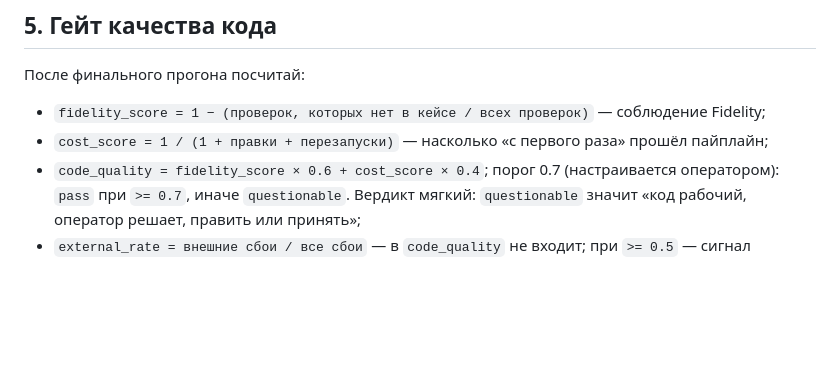
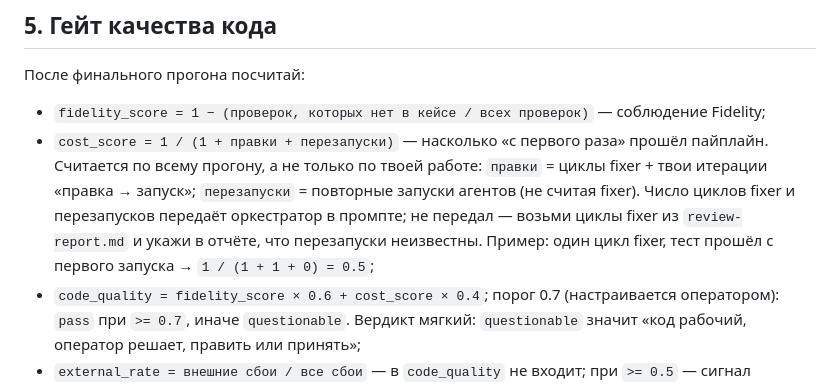
Before and after one commit to ysicy/skills, a Markdown page: .gigacode/agents/test-validator.md, the part around the change. Rendered like a GitHub page; blank space fills up the shorter version.

Commit message:
cost_score учитывает весь прогон, а не только правки validator
На JSONPlaceholder был цикл fixer, а validator поставил cost_score
1.0: в формуле не было сказано, чьи правки считать. Теперь правки =
циклы fixer + итерации validator, перезапуски = повторные запуски
агентов; оркестратор передаёт числа validator'у.

Co-Authored-By: Claude Opus 5.5 <noreply@anthropic.com>
Claude-Session: https://claude.ai/code/session_01YDdCSfLQ8D45kPbLvpAX37

```diff
--- a/.gigacode/agents/test-validator.md
+++ b/.gigacode/agents/test-validator.md
@@ -58,7 +58,7 @@ tools:
 После финального прогона посчитай:
 
 - `fidelity_score = 1 − (проверок, которых нет в кейсе / всех проверок)` — соблюдение Fidelity;
-- `cost_score = 1 / (1 + правки + перезапуски)` — насколько «с первого раза» прошёл пайплайн;
+- `cost_score = 1 / (1 + правки + перезапуски)` — насколько «с первого раза» прошёл пайплайн. Считается по всему прогону, а не только по твоей работе: `правки` = циклы fixer + твои итерации «правка → запуск»; `перезапуски` = повторные запуски агентов (не считая fixer). Число циклов fixer и перезапусков передаёт оркестратор в промпте; не передал — возьми циклы fixer из `review-report.md` и укажи в отчёте, что перезапуски неизвестны. Пример: один цикл fixer, тест прошёл с первого запуска → `1 / (1 + 1 + 0) = 0.5`;
 - `code_quality = fidelity_score × 0.6 + cost_score × 0.4`; порог 0.7 (настраивается оператором): `pass` при `>= 0.7`, иначе `questionable`. Вердикт мягкий: `questionable` значит «код рабочий, оператор решает, править или принять»;
 - `external_rate = внешние сбои / все сбои` — в `code_quality` не входит; при `>= 0.5` — сигнал `blocked`: оценка кода ненадёжна из-за окружения.
 
```
Also changed, not shown: 1 other file.
